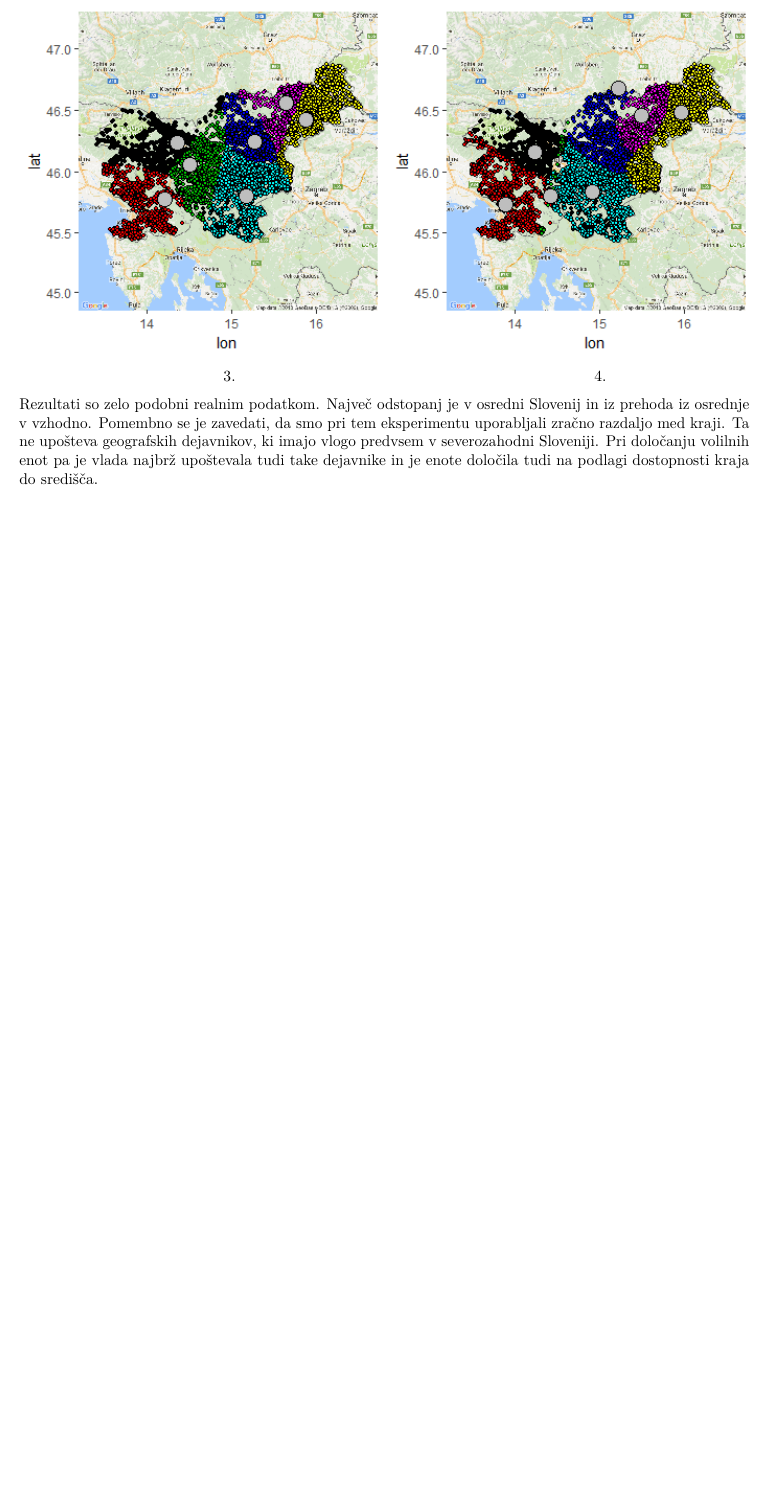
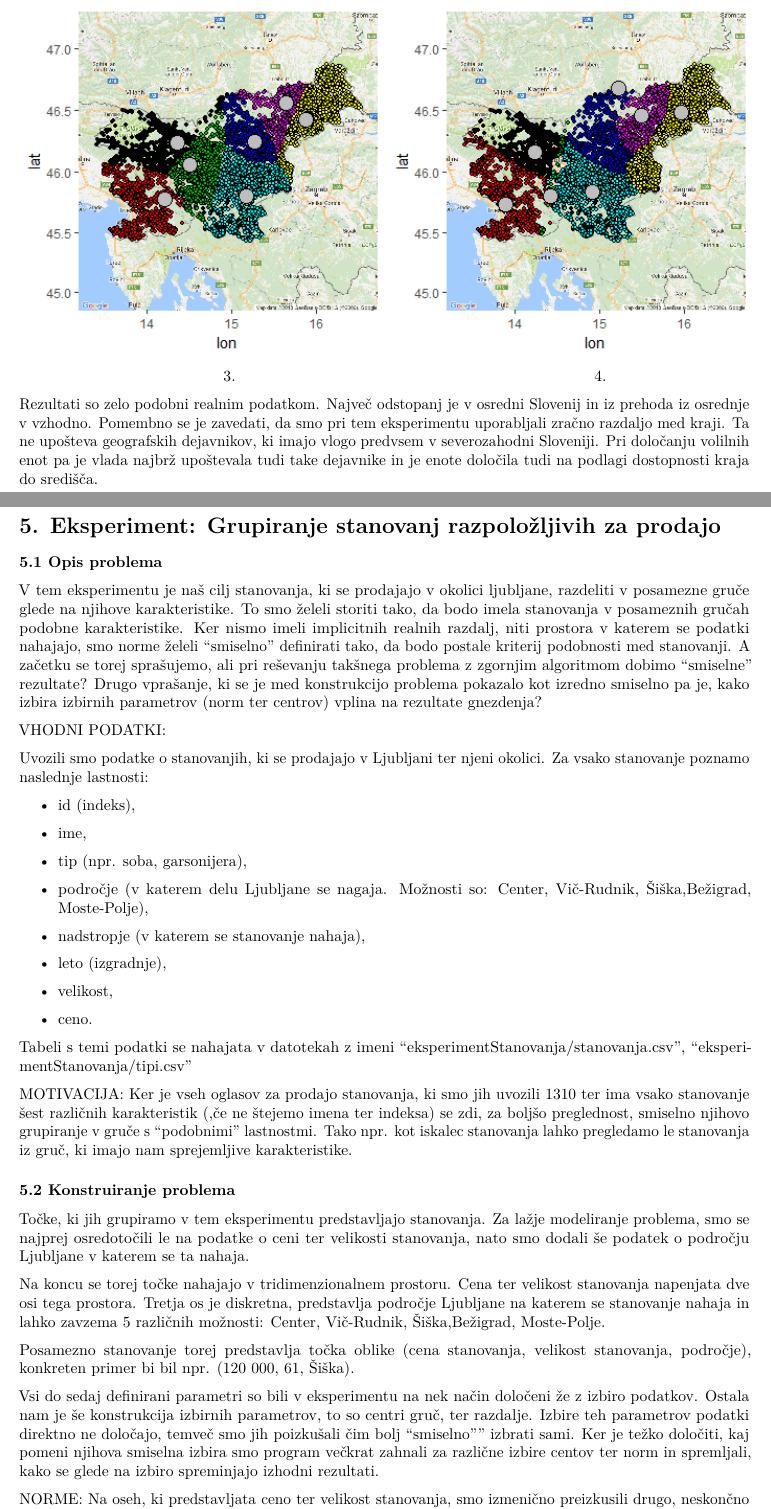
Before and after one commit to anagolob3141/Constrained-clustering, an R Markdown document (porocilo_golob_durcik.Rmd): part of page 5 of 5 before the commit and two parts of pages 5 and 6 of 7 after it, the two joined at a grey line, cut so that both start at the same text, the shorter picture padded with empty space. Rendered offline with R 4.5, knitr and Pandoc, then LaTeX, with nearby package versions.

Commit message:
porocilo

```diff
--- a/porocilo.Rmd
+++ b/porocilo_golob_durcik.Rmd
@@ -125,3 +125,45 @@ include_graphics("eksperiment_volitve/04_lj_elipt.png")
 \hspace*{4.5cm} 3. \hspace{7.8cm} 4.
 
 Rezultati so zelo podobni realnim podatkom. Največ odstopanj je v osredni Slovenij in iz prehoda iz osrednje v vzhodno. Pomembno se je zavedati, da smo pri tem eksperimentu uporabljali zračno razdaljo med kraji. Ta ne upošteva geografskih dejavnikov, ki imajo vlogo predvsem v severozahodni Sloveniji. Pri določanju volilnih enot pa je vlada najbrž upoštevala tudi take dejavnike in je enote določila tudi na podlagi dostopnosti kraja do središča.
+
+# 5. Eksperiment: Grupiranje stanovanj razpoložljivih za prodajo
+
+### 5.1 Opis problema
+
+V tem eksperimentu je naš cilj stanovanja, ki se prodajajo v okolici ljubljane, razdeliti v posamezne gruče glede na njihove karakteristike. To smo želeli storiti tako, da bodo imela stanovanja v posameznih gručah podobne karakteristike.
+Ker nismo imeli implicitnih realnih razdalj, niti prostora v katerem se podatki nahajajo, smo norme želeli "smiselno" definirati tako, da bodo postale kriterij podobnosti med stanovanji.
+A začetku se torej sprašujemo, ali pri reševanju takšnega problema z zgornjim algoritmom dobimo "smiselne" rezultate? Drugo vprašanje, ki se je med konstrukcijo problema pokazalo kot izredno smiselno pa je, kako izbira izbirnih parametrov (norm ter centrov) vplina na rezultate gnezdenja?
+
+VHODNI PODATKI:
+
+Uvozili smo podatke o stanovanjih, ki se prodajajo v Ljubljani ter njeni okolici. Za vsako stanovanje poznamo naslednje lastnosti:
+
+\begin{itemize}
+
+\item id (indeks),
+\item ime,
+\item tip (npr. soba, garsonijera),
+\item področje (v katerem delu Ljubljane se nagaja. Možnosti so: Center, Vič-Rudnik, Šiška,Bežigrad, Moste-Polje),
+\item nadstropje (v katerem se stanovanje nahaja),
+\item leto (izgradnje),
+\item velikost,
+\item ceno.
+
+\end{itemize}
+
+Tabeli s temi podatki se nahajata v datotekah z imeni "eksperimentStanovanja/stanovanja.csv", "eksperimentStanovanja/tipi.csv"
+
+MOTIVACIJA:
+Ker je vseh oglasov za prodajo stanovanja, ki smo jih uvozili 1310 ter ima vsako stanovanje šest različnih karakteristik (,če ne štejemo imena ter indeksa) se zdi, za boljšo preglednost, smiselno njihovo grupiranje v gruče s "podobnimi" lastnostmi. Tako npr. kot iskalec stanovanja lahko pregledamo le stanovanja iz gruč, ki imajo nam sprejemljive karakteristike.
+
+### 5.2 Konstruiranje problema
+Točke, ki jih grupiramo v tem eksperimentu predstavljajo stanovanja. Za lažje modeliranje problema, smo se najprej osredotočili le na podatke o ceni ter velikosti stanovanja, nato smo dodali še podatek o področju Ljubljane v katerem se ta nahaja.
+
+Na koncu se torej točke nahajajo v tridimenzionalnem prostoru. Cena ter velikost stanovanja napenjata dve osi tega prostora. Tretja os je diskretna, predstavlja področje Ljubljane na katerem se stanovanje nahaja in lahko zavzema 5 različnih možnosti: Center, Vič-Rudnik, Šiška,Bežigrad, Moste-Polje.
+
+Posamezno stanovanje torej predstavlja točka oblike (cena stanovanja, velikost stanovanja, področje), konkreten primer bi bil npr. (120 000, 61, Šiška).
+
+Vsi do sedaj definirani parametri so bili v eksperimentu na nek način določeni že z izbiro podatkov. Ostala nam je še konstrukcija izbirnih parametrov, to so centri gruč, ter razdalje. Izbire teh parametrov podatki direktno ne določajo, temveč smo jih poizkušali čim bolj "smiselno"" izbrati sami.
+Ker je težko določiti, kaj pomeni njihova smiselna izbira smo program večkrat zahnali za različne izbire centov ter norm in spremljali, kako se glede na izbiro spreminjajo izhodni rezultati.
+
+NORME:
```
Also changed, not shown: porocilo_golob_durcik.pdf (added), porocilo_golob_durcik.Rmd (38 more changed lines).
